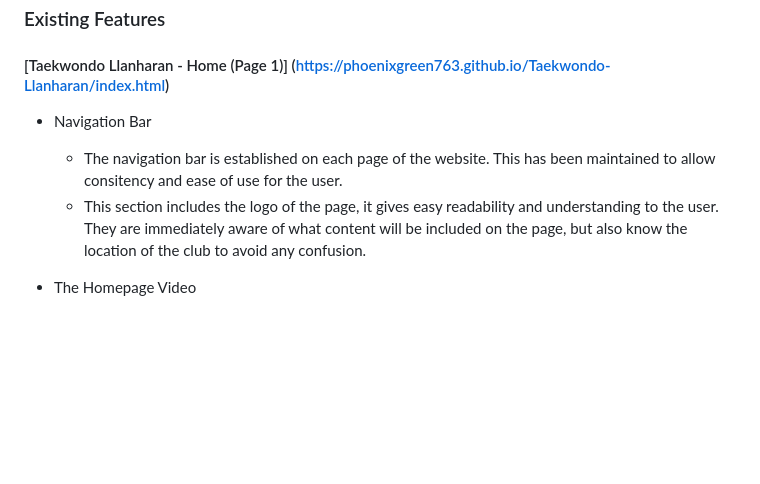
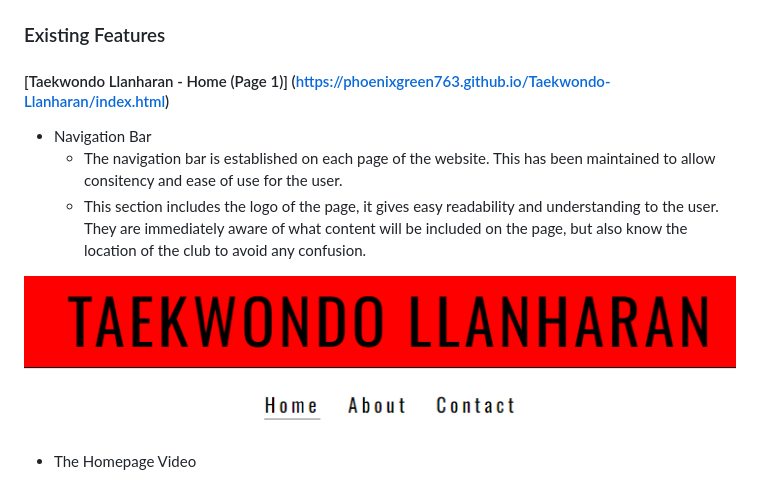
Before and after one commit to Code-Institute-Submissions/Phoenixgreen763-Taekwondo-Llanharan, a Markdown page: README.md, the part around the change. GitHub-like rendering; pictures changed too: assets/images/Screenshot 2024-01-10 210421.png (added); blank space fills up the shorter version.

Commit message:
add navbar image

```diff
--- a/README.md
+++ b/README.md
@@ -17,6 +17,8 @@ View the live website here - https://phoenixgreen763.github.io/Taekwondo-Llanhar
 * Navigation Bar
     * The navigation bar is established on each page of the website. This has been maintained to allow consitency and ease of use for the user.
     * This section includes the logo of the page, it gives easy readability and understanding to the user. They are immediately aware of what content will be included on the page, but also know the location of the club to avoid any confusion.
+
+![Navbar](/assets/images/Screenshot%202024-01-10%20210421.png)
 
 * The Homepage Video
     * The home page video is featured across all multi-media screen sizes. This instantly gives users access to quick, and essential knowledge of the history of the sport. This was essential to include, so users can gain an understanding of taekwondo.
```
